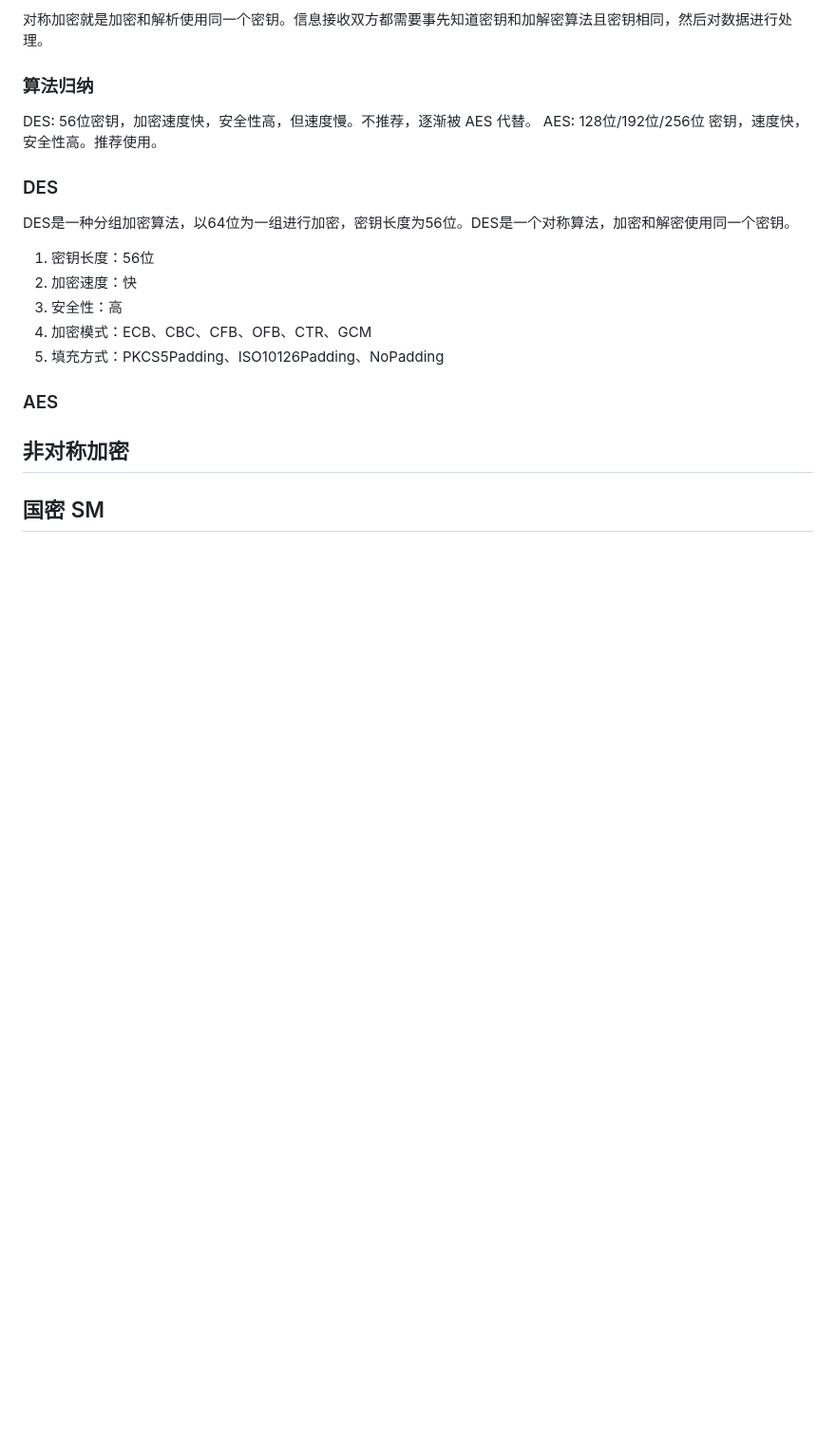
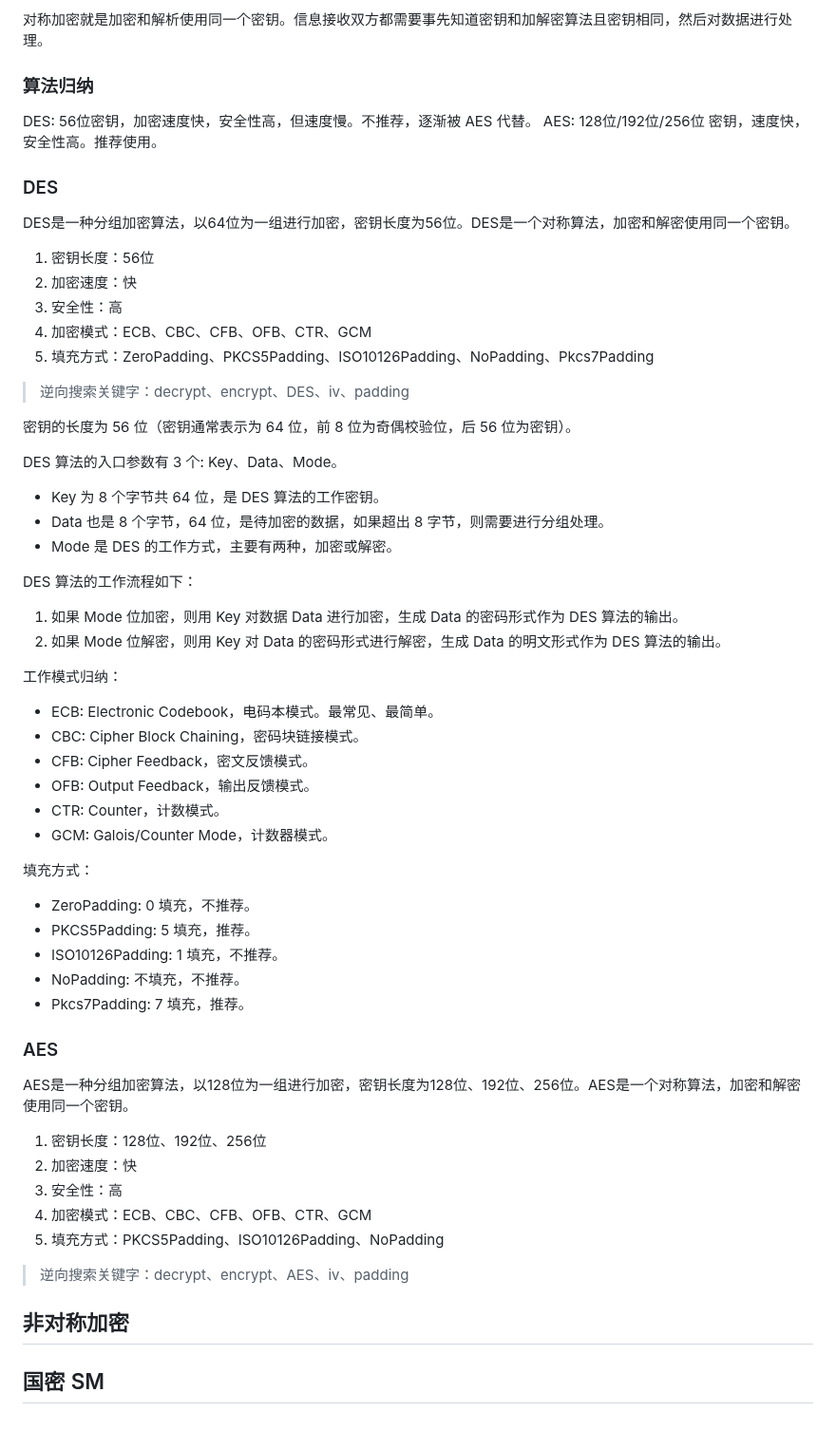
Before and after one commit to yzqzy/notes-python, a Markdown page: encrypt/README.md, the part around the change. Shown at 95% size. Rendered like a GitHub page; blank space fills up the shorter version.

Commit message:
docs: update

```diff
--- a/encrypt/README.md
+++ b/encrypt/README.md
@@ -104,9 +104,47 @@ DES是一种分组加密算法，以64位为一组进行加密，密钥长度为
 2. 加密速度：快
 3. 安全性：高
 4. 加密模式：ECB、CBC、CFB、OFB、CTR、GCM
+5. 填充方式：ZeroPadding、PKCS5Padding、ISO10126Padding、NoPadding、Pkcs7Padding
+
+> 逆向搜索关键字：decrypt、encrypt、DES、iv、padding
+
+密钥的长度为 56 位（密钥通常表示为 64 位，前 8 位为奇偶校验位，后 56 位为密钥）。
+
+DES 算法的入口参数有 3 个: Key、Data、Mode。
+* Key 为 8 个字节共 64 位，是 DES 算法的工作密钥。
+* Data 也是 8 个字节，64 位，是待加密的数据，如果超出 8 字节，则需要进行分组处理。
+* Mode 是 DES 的工作方式，主要有两种，加密或解密。
+
+DES 算法的工作流程如下：
+1. 如果 Mode 位加密，则用 Key 对数据 Data 进行加密，生成 Data 的密码形式作为 DES 算法的输出。
+2. 如果 Mode 位解密，则用 Key 对 Data 的密码形式进行解密，生成 Data 的明文形式作为 DES 算法的输出。
+
+工作模式归纳：
+* ECB: Electronic Codebook，电码本模式。最常见、最简单。
+* CBC: Cipher Block Chaining，密码块链接模式。
+* CFB: Cipher Feedback，密文反馈模式。
+* OFB: Output Feedback，输出反馈模式。
+* CTR: Counter，计数模式。
+* GCM: Galois/Counter Mode，计数器模式。
+
+填充方式：
+* ZeroPadding: 0 填充，不推荐。
+* PKCS5Padding: 5 填充，推荐。
+* ISO10126Padding: 1 填充，不推荐。
+* NoPadding: 不填充，不推荐。
+* Pkcs7Padding: 7 填充，推荐。
+
+### AES
+
+AES是一种分组加密算法，以128位为一组进行加密，密钥长度为128位、192位、256位。AES是一个对称算法，加密和解密使用同一个密钥。
+
+1. 密钥长度：128位、192位、256位
+2. 加密速度：快
+3. 安全性：高
+4. 加密模式：ECB、CBC、CFB、OFB、CTR、GCM
 5. 填充方式：PKCS5Padding、ISO10126Padding、NoPadding
 
-### AES
+> 逆向搜索关键字：decrypt、encrypt、AES、iv、padding
 
 ## 非对称加密
 
```
